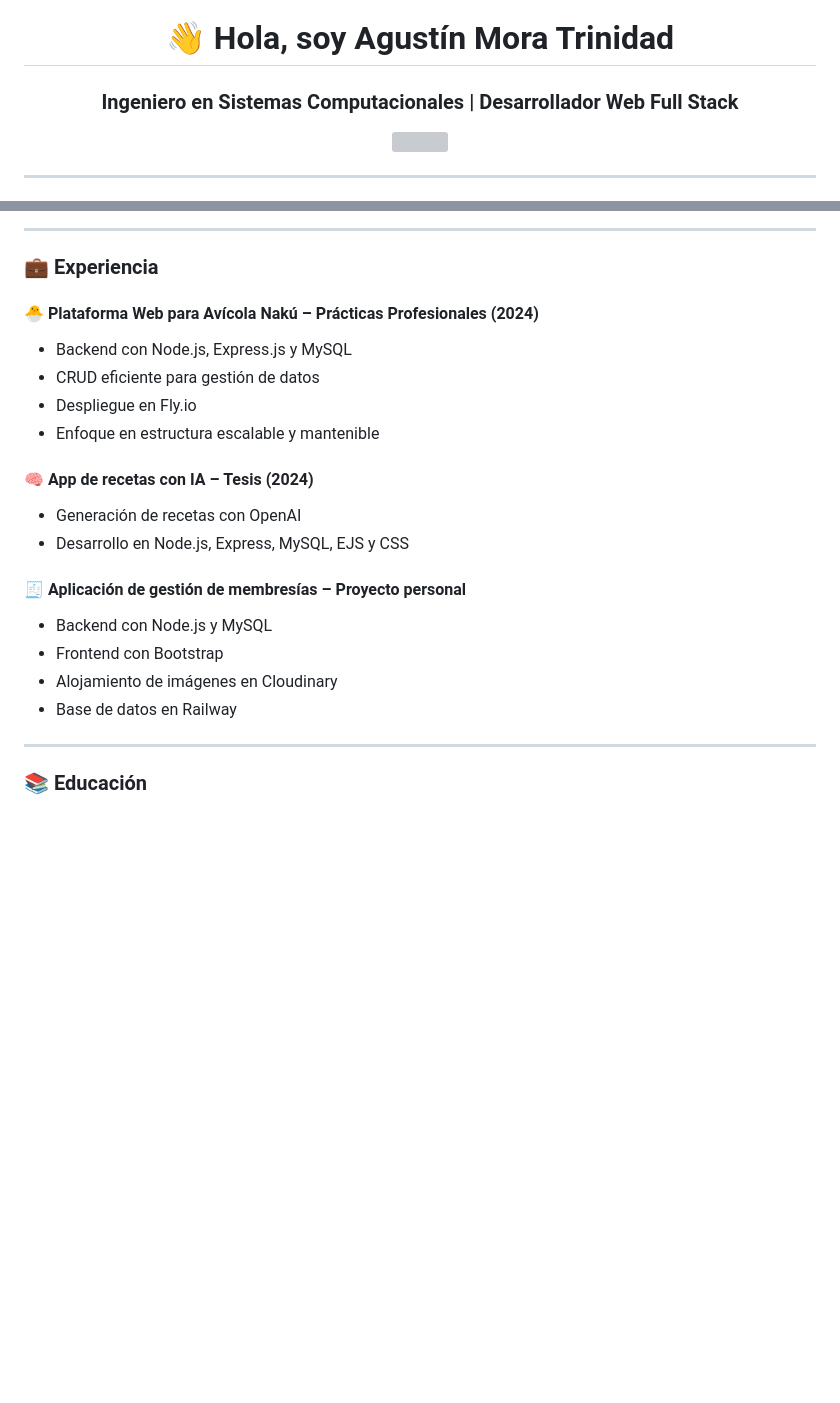
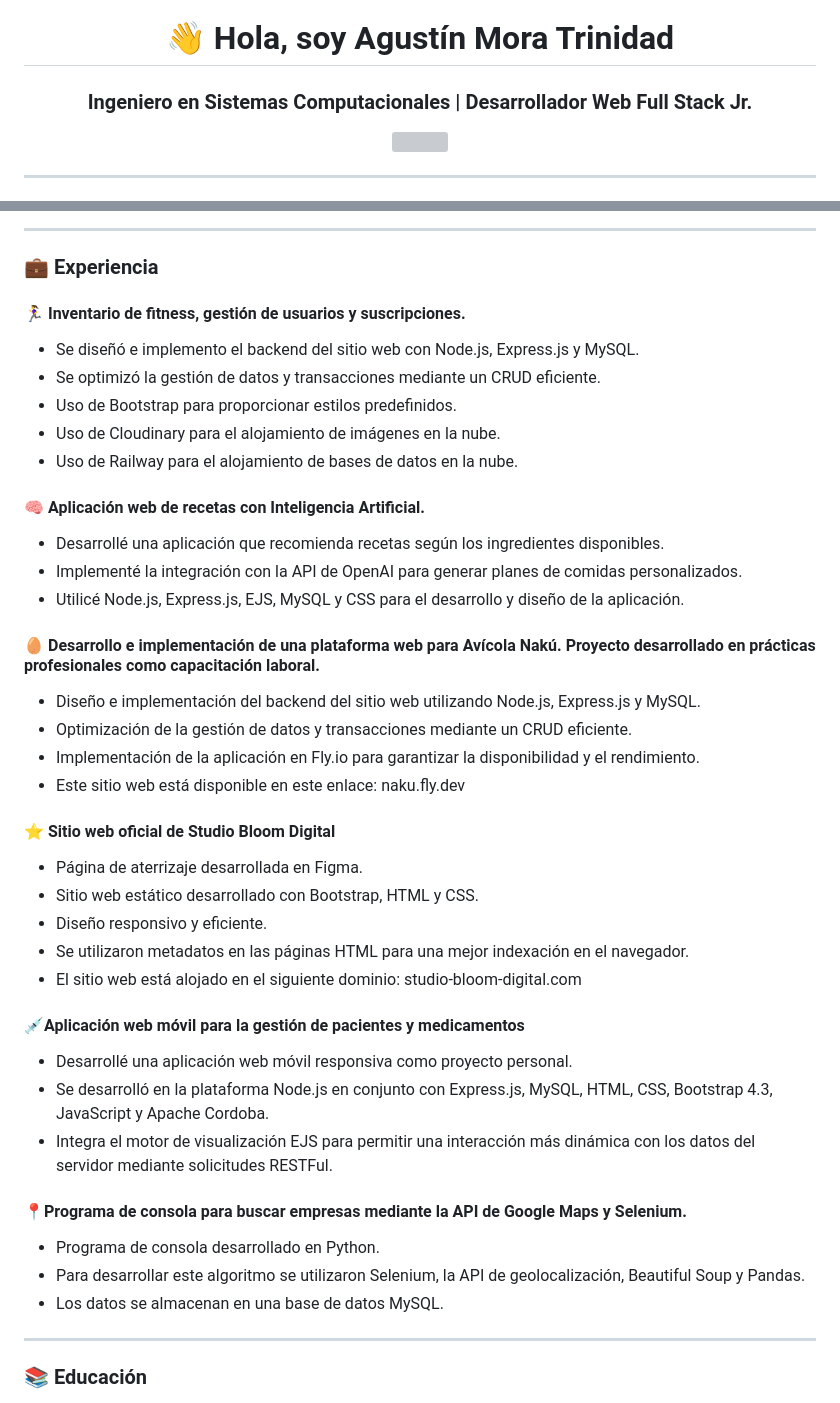
Before and after one commit to agusx64/portfolio-web, a Markdown page: readme.md, 2 parts joined by grey strips. Rendered like a GitHub page; blank space fills up the shorter version; grey boxes are pictures that could not be loaded.

```diff
--- a/readme.md
+++ b/readme.md
@@ -1,4 +1,4 @@
 <h1 align="center">👋 Hola, soy Agustín Mora Trinidad</h1>
-<h3 align="center">Ingeniero en Sistemas Computacionales | Desarrollador Web Full Stack</h3>
+<h3 align="center">Ingeniero en Sistemas Computacionales | Desarrollador Web Full Stack Jr.</h3>
 
 <div align="center">
@@ -58,21 +66,40 @@ Soy Ingeniero en Sistemas Computacionales con enfoque en desarrollo web. Me apas
 
 ### 💼 Experiencia
 
-#### 🐣 Plataforma Web para Avícola Nakú – Prácticas Profesionales (2024)
-- Backend con Node.js, Express.js y MySQL
-- CRUD eficiente para gestión de datos
-- Despliegue en Fly.io
-- Enfoque en estructura escalable y mantenible
+#### 🏃‍♀️ Inventario de fitness, gestión de usuarios y suscripciones.
+- Se diseñó e implemento el backend del sitio web con Node.js, Express.js y MySQL.
+- Se optimizó la gestión de datos y transacciones mediante un CRUD eficiente.
+- Uso de Bootstrap para proporcionar estilos predefinidos.
+- Uso de Cloudinary para el alojamiento de imágenes en la nube.
+- Uso de Railway para el alojamiento de bases de datos en la nube.
 
-#### 🧠 App de recetas con IA – Tesis (2024)
-- Generación de recetas con OpenAI
-- Desarrollo en Node.js, Express, MySQL, EJS y CSS
+#### 🧠 Aplicación web de recetas con Inteligencia Artificial.
+- Desarrollé una aplicación que recomienda recetas según los ingredientes disponibles.
+- Implementé la integración con la API de OpenAI para generar planes de comidas personalizados.
+- Utilicé Node.js, Express.js, EJS, MySQL y CSS para el desarrollo y diseño de la aplicación.
 
-#### 🧾 Aplicación de gestión de membresías – Proyecto personal
-- Backend con Node.js y MySQL
-- Frontend con Bootstrap
-- Alojamiento de imágenes en Cloudinary
-- Base de datos en Railway
+#### 🥚 Desarrollo e implementación de una plataforma web para Avícola Nakú. Proyecto desarrollado en prácticas profesionales como capacitación laboral.
+- Diseño e implementación del backend del sitio web utilizando Node.js, Express.js y MySQL.
+- Optimización de la gestión de datos y transacciones mediante un CRUD eficiente.
+- Implementación de la aplicación en Fly.io para garantizar la disponibilidad y el rendimiento.
+- Este sitio web está disponible en este enlace: naku.fly.dev
+
+#### ⭐ Sitio web oficial de Studio Bloom Digital
+- Página de aterrizaje desarrollada en Figma.
+- Sitio web estático desarrollado con Bootstrap, HTML y CSS.
+- Diseño responsivo y eficiente.
+- Se utilizaron metadatos en las páginas HTML para una mejor indexación en el navegador.
+- El sitio web está alojado en el siguiente dominio: studio-bloom-digital.com
+
+#### 💉Aplicación web móvil para la gestión de pacientes y medicamentos
+- Desarrollé una aplicación web móvil responsiva como proyecto personal.
+- Se desarrolló en la plataforma Node.js en conjunto con Express.js, MySQL, HTML, CSS, Bootstrap 4.3, JavaScript y Apache Cordoba.
+- Integra el motor de visualización EJS para permitir una interacción más dinámica con los datos del servidor mediante solicitudes RESTFul.
+
+#### 📍Programa de consola para buscar empresas mediante la API de Google Maps y Selenium.
+- Programa de consola desarrollado en Python.
+- Para desarrollar este algoritmo se utilizaron Selenium, la API de geolocalización, Beautiful Soup y Pandas.
+- Los datos se almacenan en una base de datos MySQL.
 
 ---
 
```
Also changed, not shown: other parts of readme.md (+23 -14 lines).
